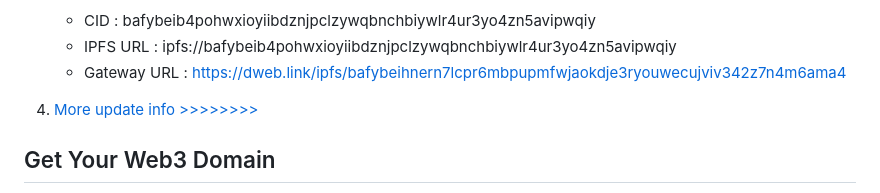
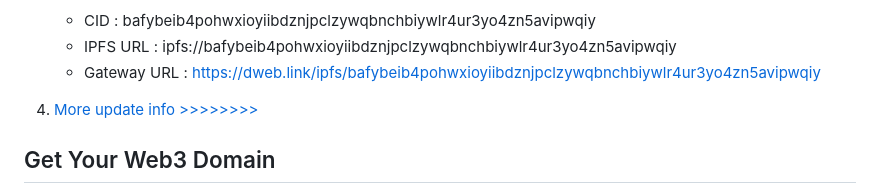
Before and after one commit to quran-web3/quran-web3, a Markdown page: README.md, the part around the change. GitHub-like rendering.

```diff
--- a/README.md
+++ b/README.md
@@ -38,7 +38,7 @@
     Quran Transliteration, English Translation by Saheeh International, 99 Names of Allah (new style), Dhikr, Using new fonts: King Fahd Glorious Quran Printing Complex HAFS Uthmanic.
     *  CID             : bafybeib4pohwxioyiibdznjpclzywqbnchbiywlr4ur3yo4zn5avipwqiy
     *  IPFS URL        : ipfs://bafybeib4pohwxioyiibdznjpclzywqbnchbiywlr4ur3yo4zn5avipwqiy
-    *  Gateway URL     : https://dweb.link/ipfs/bafybeihnern7lcpr6mbpupmfwjaokdje3ryouwecujviv342z7n4m6ama4
+    *  Gateway URL     : https://dweb.link/ipfs/bafybeib4pohwxioyiibdznjpclzywqbnchbiywlr4ur3yo4zn5avipwqiy
 
 4.  <a href="https://github.com/quran-web3/quran-web3.nft/releases">More update info >>>>>>>></a>
 
```
